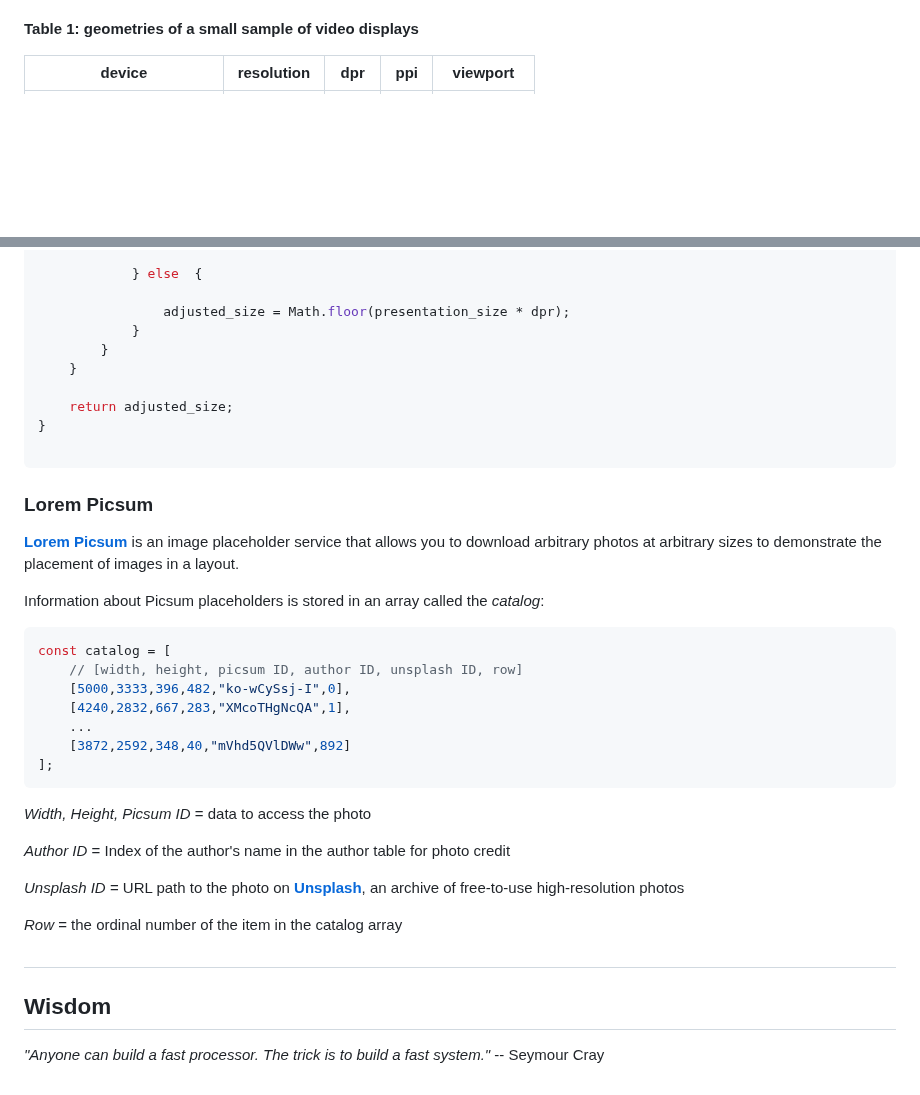
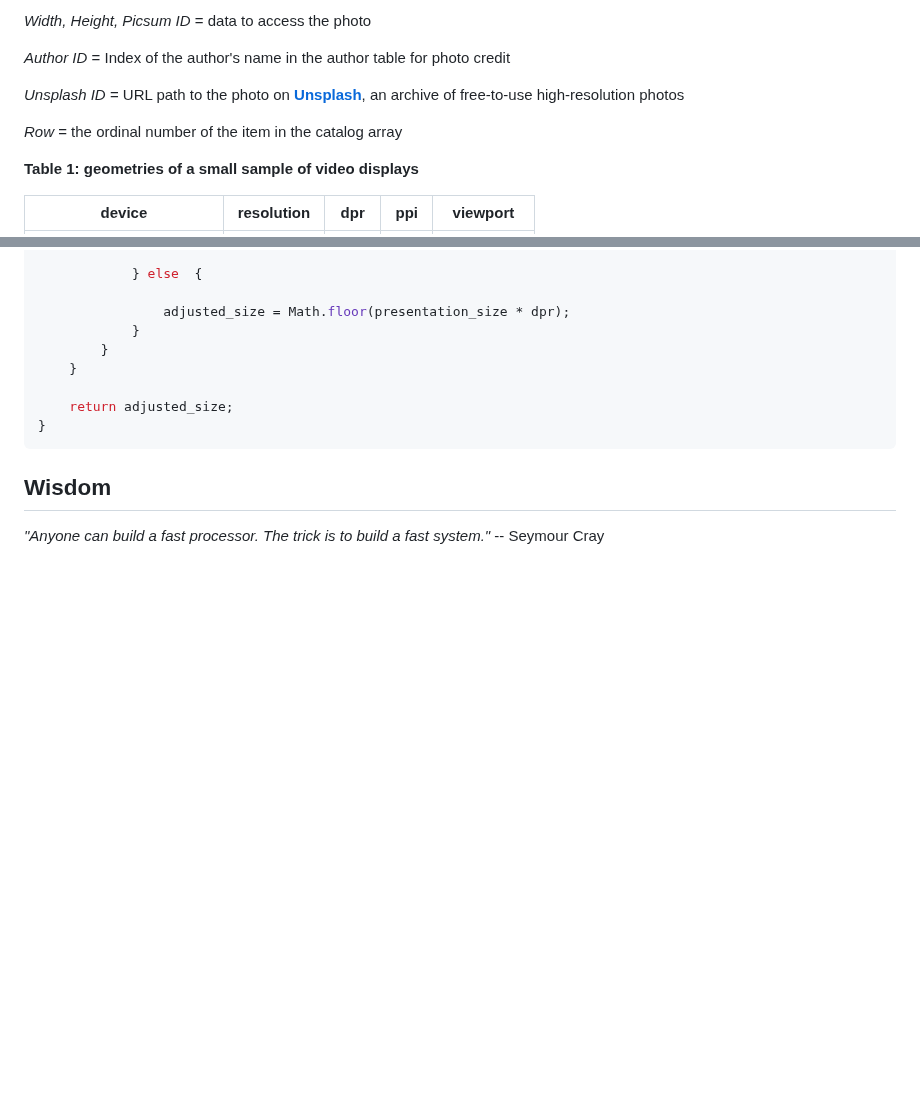
Before and after one commit to glroyal/litebox, a Markdown page: README.md, 2 parts joined by grey strips. GitHub-like rendering; blank space fills up the shorter version.

````diff
--- a/README.md
+++ b/README.md
@@ -60,3 +85,10 @@ We define a **SuperHD display** to be any device with a devicePixelRatio > 1, an
+*Width, Height, Picsum ID* = data to access the photo
+
+*Author ID* = Index of the author's name in the author table for photo credit
+
+*Unsplash ID* = URL path to the photo on [**Unsplash**](https://unsplash.com/about), an archive of free-to-use high-resolution photos
+
+*Row* = the ordinal number of the item in the catalog array
 
 
 
@@ -138,34 +170,9 @@ function adaptive_density(mode, id, axis, presentation_size) {
 
     return adjusted_size;
 }
-
 ```
 
-### Lorem Picsum
-
-**[Lorem Picsum](https://picsum.photos/)** is an image placeholder service that allows you to download arbitrary photos at arbitrary sizes to demonstrate the placement of images in a layout.
-
-Information about Picsum placeholders is stored in an array called the *catalog*:
-
-```javascript
-const catalog = [
-    // [width, height, picsum ID, author ID, unsplash ID, row]
-    [5000,3333,396,482,"ko-wCySsj-I",0],
-    [4240,2832,667,283,"XMcoTHgNcQA",1],
-    ...
-    [3872,2592,348,40,"mVhd5QVlDWw",892]
-];
-```
-
-*Width, Height, Picsum ID* = data to access the photo
-
-*Author ID* = Index of the author's name in the author table for photo credit
-
-*Unsplash ID* = URL path to the photo on [**Unsplash**](https://unsplash.com/about), an archive of free-to-use high-resolution photos
-
-*Row* = the ordinal number of the item in the catalog array
-
-##
+###
 
 ## Wisdom
 
````
Also changed, not shown: other parts of README.md (+36 -11 lines).
